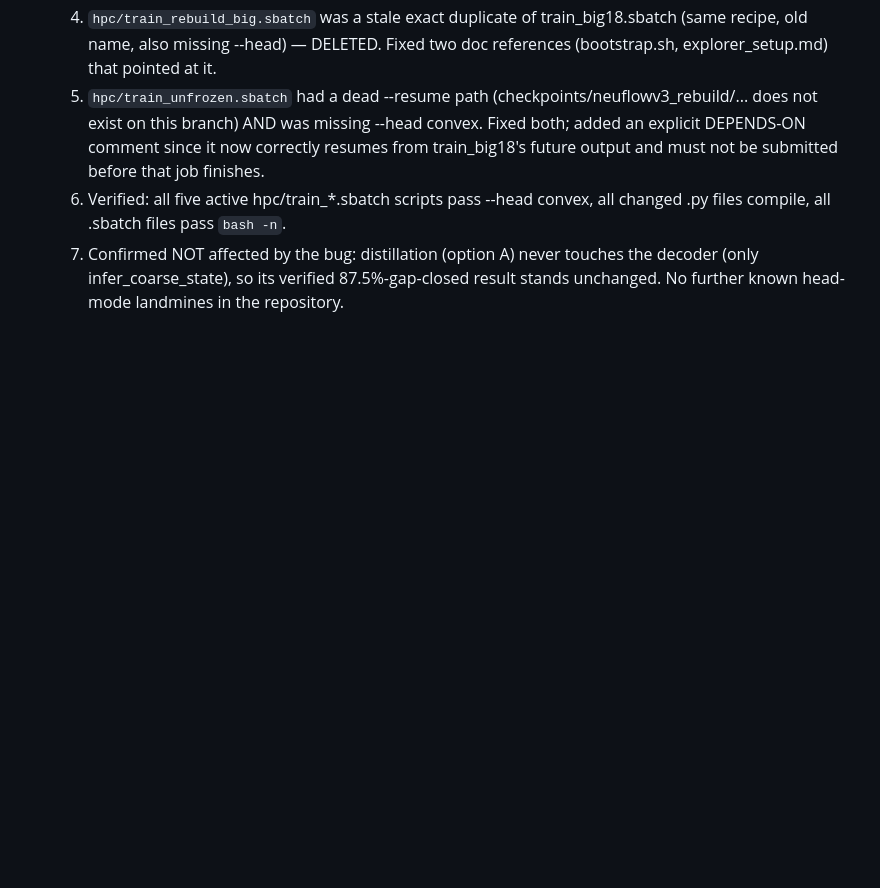
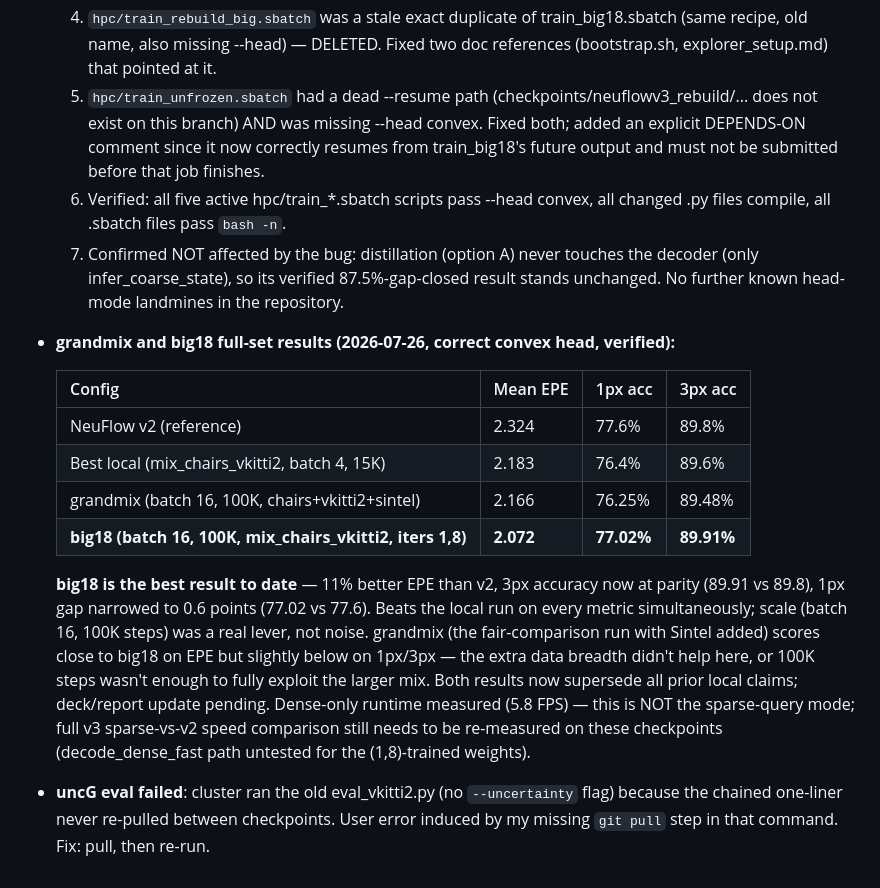
Before and after one commit to shrirag10/Neuflowv3, a Markdown page: docs/V3DEV_LOG.md, the part around the change. GitHub-like rendering; blank space fills up the shorter version.

Commit message:
Log: big18 is new best result (2.072 EPE, 77.02% 1px, beats v2 on all metrics); grandmix close second; uncG eval needs a re-pull

```diff
--- a/docs/V3DEV_LOG.md
+++ b/docs/V3DEV_LOG.md
@@ -145,3 +145,29 @@ Every entry: what changed, why, and its verification status.
      the decoder (only infer_coarse_state), so its verified 87.5%-gap-closed
      result stands unchanged.
   No further known head-mode landmines in the repository.
+
+- **grandmix and big18 full-set results (2026-07-26, correct convex head, verified):**
+
+  | Config | Mean EPE | 1px acc | 3px acc |
+  |---|---|---|---|
+  | NeuFlow v2 (reference) | 2.324 | 77.6% | 89.8% |
+  | Best local (mix_chairs_vkitti2, batch 4, 15K) | 2.183 | 76.4% | 89.6% |
+  | grandmix (batch 16, 100K, chairs+vkitti2+sintel) | 2.166 | 76.25% | 89.48% |
+  | **big18 (batch 16, 100K, mix_chairs_vkitti2, iters 1,8)** | **2.072** | **77.02%** | **89.91%** |
+
+  **big18 is the best result to date** — 11% better EPE than v2, 3px accuracy
+  now at parity (89.91 vs 89.8), 1px gap narrowed to 0.6 points (77.02 vs
+  77.6). Beats the local run on every metric simultaneously; scale (batch 16,
+  100K steps) was a real lever, not noise.
+  grandmix (the fair-comparison run with Sintel added) scores close to big18
+  on EPE but slightly below on 1px/3px — the extra data breadth didn't help
+  here, or 100K steps wasn't enough to fully exploit the larger mix. Both
+  results now supersede all prior local claims; deck/report update pending.
+  Dense-only runtime measured (5.8 FPS) — this is NOT the sparse-query mode;
+  full v3 sparse-vs-v2 speed comparison still needs to be re-measured on these
+  checkpoints (decode_dense_fast path untested for the (1,8)-trained weights).
+
+- **uncG eval failed**: cluster ran the old eval_vkitti2.py (no `--uncertainty`
+  flag) because the chained one-liner never re-pulled between checkpoints.
+  User error induced by my missing `git pull` step in that command. Fix:
+  pull, then re-run.
```
